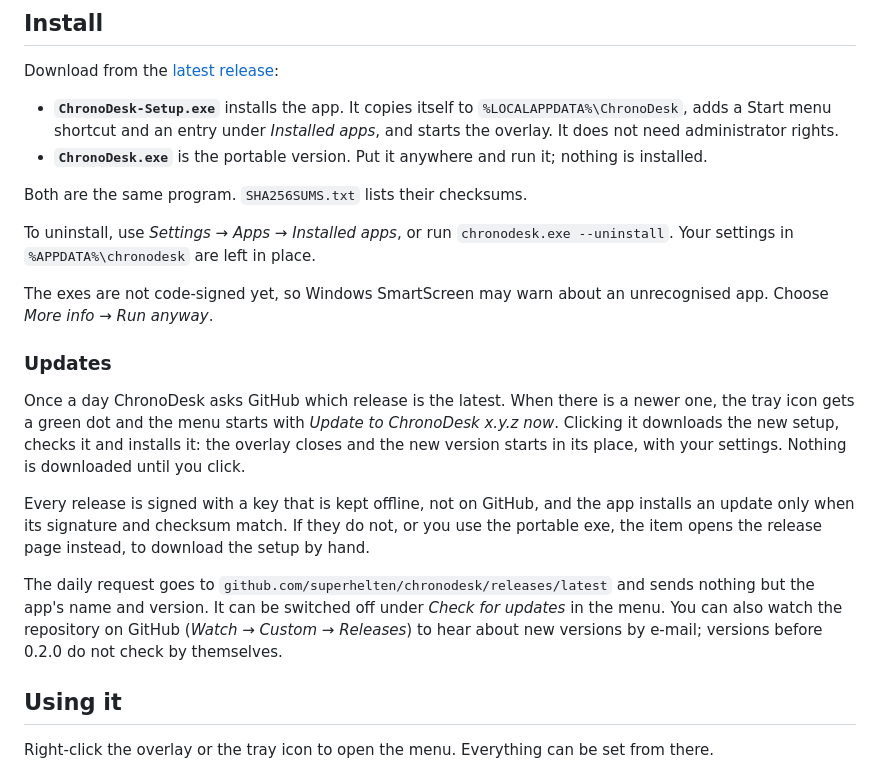
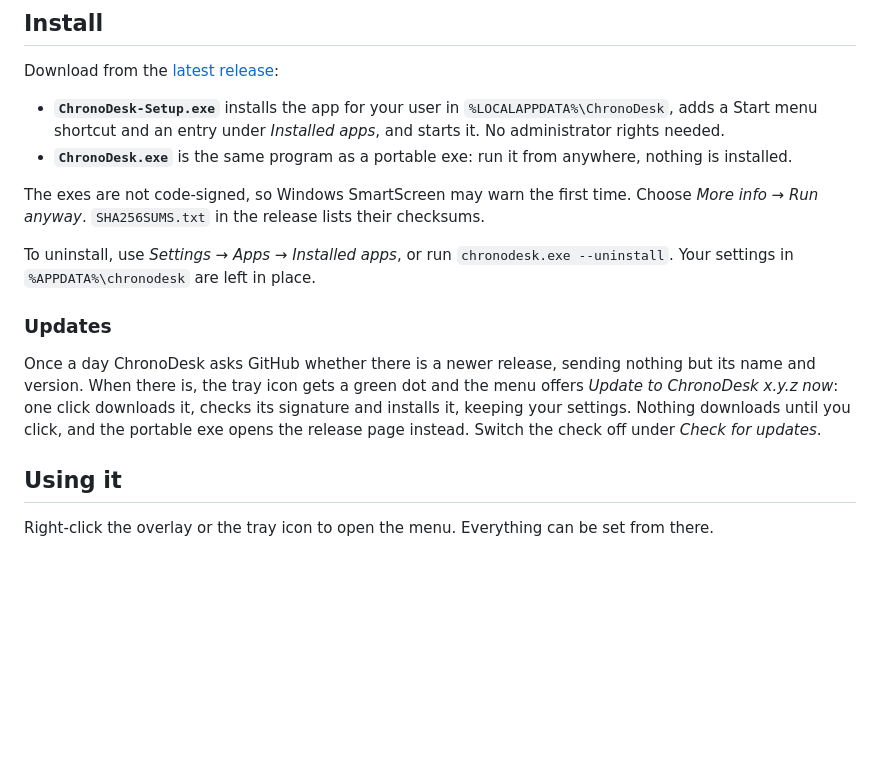
Before and after one commit to superhelten/chronodesk, a Markdown page: README.md, the part around one of its changes. Drawn GitHub-style; blank space fills up the shorter version.

```diff
--- a/README.md
+++ b/README.md
@@ -52,34 +29,25 @@ Three faces in eight colours, with or without the seconds ring and the backdrop:
 
 Download from the [latest release](../../releases/latest):
 
-- **`ChronoDesk-Setup.exe`** installs the app. It copies itself to `%LOCALAPPDATA%\ChronoDesk`,
-  adds a Start menu shortcut and an entry under *Installed apps*, and starts the overlay. It does
-  not need administrator rights.
-- **`ChronoDesk.exe`** is the portable version. Put it anywhere and run it; nothing is installed.
+- **`ChronoDesk-Setup.exe`** installs the app for your user in `%LOCALAPPDATA%\ChronoDesk`, adds a
+  Start menu shortcut and an entry under *Installed apps*, and starts it. No administrator rights
+  needed.
+- **`ChronoDesk.exe`** is the same program as a portable exe: run it from anywhere, nothing is
+  installed.
 
-Both are the same program. `SHA256SUMS.txt` lists their checksums.
+The exes are not code-signed, so Windows SmartScreen may warn the first time. Choose
+*More info → Run anyway*. `SHA256SUMS.txt` in the release lists their checksums.
 
 To uninstall, use *Settings → Apps → Installed apps*, or run `chronodesk.exe --uninstall`. Your
 settings in `%APPDATA%\chronodesk` are left in place.
 
-The exes are not code-signed yet, so Windows SmartScreen may warn about an unrecognised app. Choose
-*More info → Run anyway*.
-
 ### Updates
 
-Once a day ChronoDesk asks GitHub which release is the latest. When there is a newer one, the tray
-icon gets a green dot and the menu starts with *Update to ChronoDesk x.y.z now*. Clicking it
-downloads the new setup, checks it and installs it: the overlay closes and the new version starts
-in its place, with your settings. Nothing is downloaded until you click.
-
-Every release is signed with a key that is kept offline, not on GitHub, and the app installs an
-update only when its signature and checksum match. If they do not, or you use the portable exe,
-the item opens the release page instead, to download the setup by hand.
-
-The daily request goes to `github.com/superhelten/chronodesk/releases/latest` and sends nothing but
-the app's name and version. It can be switched off under *Check for updates* in the menu. You can
-also watch the repository on GitHub (*Watch → Custom → Releases*) to hear about new versions by
-e-mail; versions before 0.2.0 do not check by themselves.
+Once a day ChronoDesk asks GitHub whether there is a newer release, sending nothing but its name
+and version. When there is, the tray icon gets a green dot and the menu offers *Update to
+ChronoDesk x.y.z now*: one click downloads it, checks its signature and installs it, keeping your
+settings. Nothing downloads until you click, and the portable exe opens the release page instead.
+Switch the check off under *Check for updates*.
 
 ## Using it
 
```
Also changed, not shown: other parts of README.md (+56 -102 lines), docs/development.md (added, +61 -0 lines).
